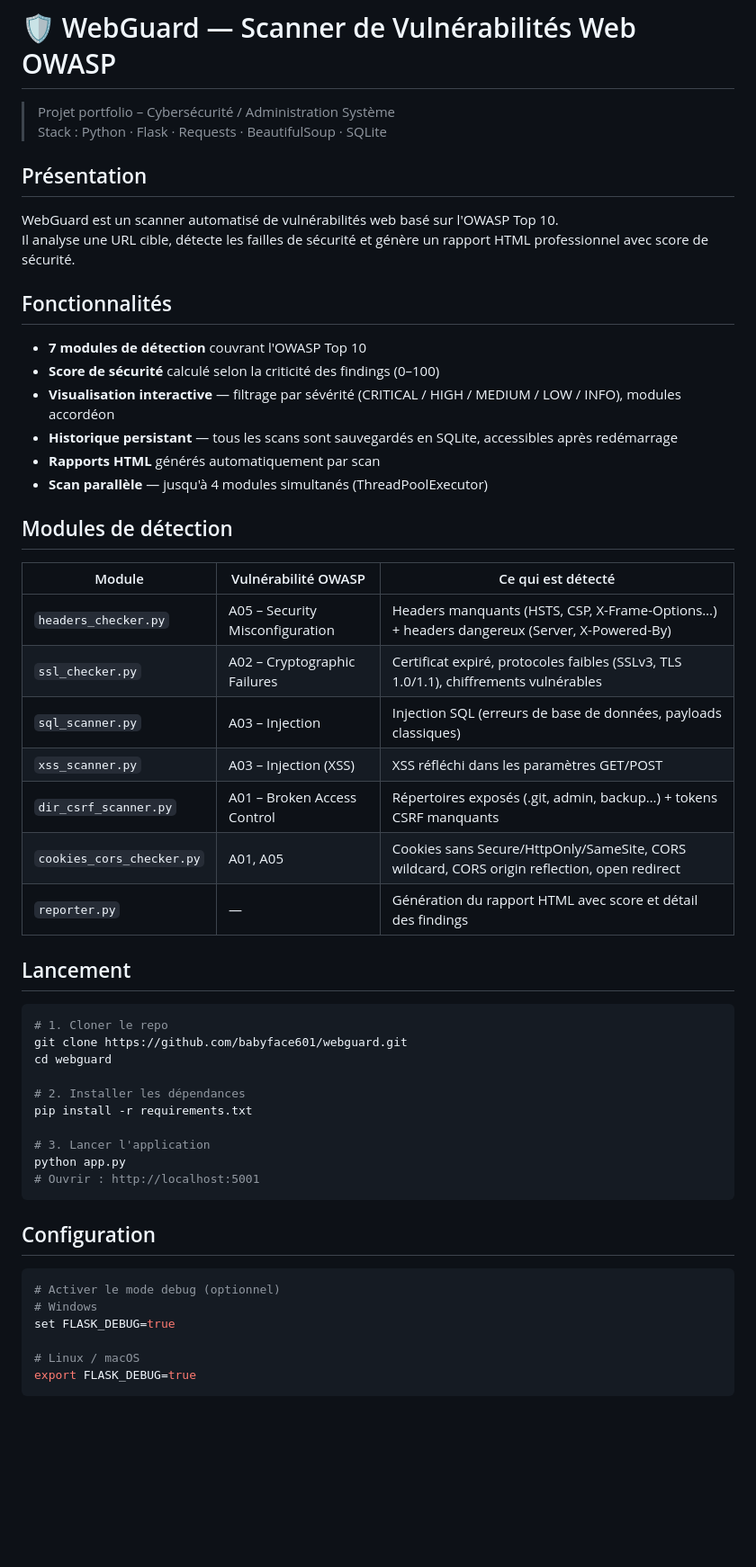
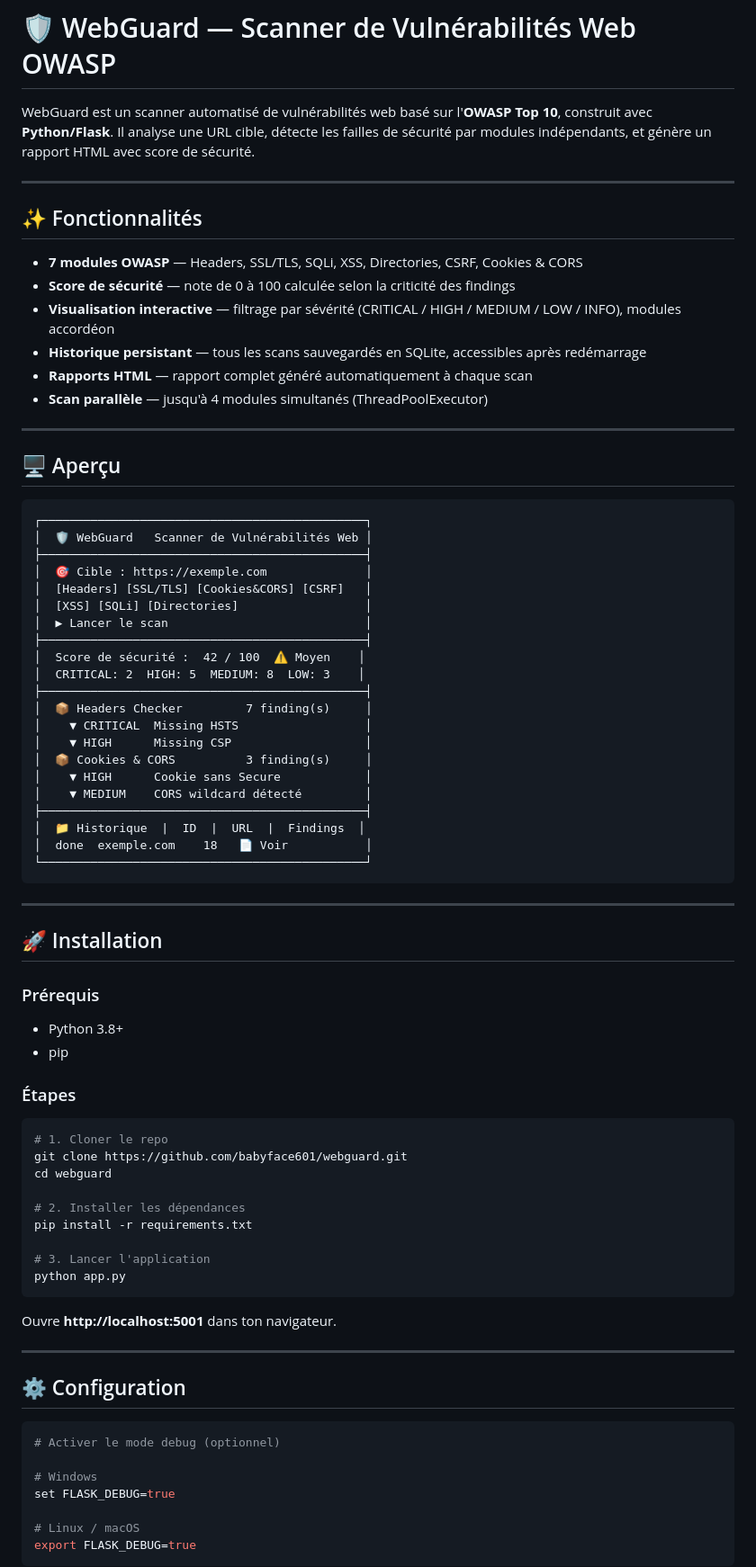
Before and after one commit to babyface601/webguard, a Markdown page: README.md, the part around one of its changes. Shown at 90% size. Drawn GitHub-style; blank space fills up the shorter version.

Commit message:
feat: WebGuard — scanner OWASP Top 10 avec SQLite, Cookies/CORS, visualisation interactive

````diff
--- a/README.md
+++ b/README.md
@@ -1,35 +1,55 @@
 # 🛡️ WebGuard — Scanner de Vulnérabilités Web OWASP
 
-> Projet portfolio – Cybersécurité / Administration Système
-> Stack : Python · Flask · Requests · BeautifulSoup · SQLite
+WebGuard est un scanner automatisé de vulnérabilités web basé sur l'**OWASP Top 10**, construit avec **Python/Flask**. Il analyse une URL cible, détecte les failles de sécurité par modules indépendants, et génère un rapport HTML avec score de sécurité.
 
-## Présentation
+---
 
-WebGuard est un scanner automatisé de vulnérabilités web basé sur l'OWASP Top 10.
-Il analyse une URL cible, détecte les failles de sécurité et génère un rapport HTML professionnel avec score de sécurité.
+## ✨ Fonctionnalités
 
-## Fonctionnalités
-
-- **7 modules de détection** couvrant l'OWASP Top 10
-- **Score de sécurité** calculé selon la criticité des findings (0–100)
+- **7 modules OWASP** — Headers, SSL/TLS, SQLi, XSS, Directories, CSRF, Cookies & CORS
+- **Score de sécurité** — note de 0 à 100 calculée selon la criticité des findings
 - **Visualisation interactive** — filtrage par sévérité (CRITICAL / HIGH / MEDIUM / LOW / INFO), modules accordéon
-- **Historique persistant** — tous les scans sont sauvegardés en SQLite, accessibles après redémarrage
-- **Rapports HTML** générés automatiquement par scan
+- **Historique persistant** — tous les scans sauvegardés en SQLite, accessibles après redémarrage
+- **Rapports HTML** — rapport complet généré automatiquement à chaque scan
 - **Scan parallèle** — jusqu'à 4 modules simultanés (ThreadPoolExecutor)
 
-## Modules de détection
+---
 
-| Module | Vulnérabilité OWASP | Ce qui est détecté |
-|--------|-------------------|--------------------|
-| `headers_checker.py` | A05 – Security Misconfiguration | Headers manquants (HSTS, CSP, X-Frame-Options…) + headers dangereux (Server, X-Powered-By) |
-| `ssl_checker.py` | A02 – Cryptographic Failures | Certificat expiré, protocoles faibles (SSLv3, TLS 1.0/1.1), chiffrements vulnérables |
-| `sql_scanner.py` | A03 – Injection | Injection SQL (erreurs de base de données, payloads classiques) |
-| `xss_scanner.py` | A03 – Injection (XSS) | XSS réfléchi dans les paramètres GET/POST |
-| `dir_csrf_scanner.py` | A01 – Broken Access Control | Répertoires exposés (.git, admin, backup…) + tokens CSRF manquants |
-| `cookies_cors_checker.py` | A01, A05 | Cookies sans Secure/HttpOnly/SameSite, CORS wildcard, CORS origin reflection, open redirect |
-| `reporter.py` | — | Génération du rapport HTML avec score et détail des findings |
+## 🖥️ Aperçu
 
-## Lancement
+```
+┌──────────────────────────────────────────────┐
+│  🛡️ WebGuard   Scanner de Vulnérabilités Web │
+├──────────────────────────────────────────────┤
+│  🎯 Cible : https://exemple.com              │
+│  [Headers] [SSL/TLS] [Cookies&CORS] [CSRF]   │
+│  [XSS] [SQLi] [Directories]                  │
+│  ▶ Lancer le scan                            │
+├──────────────────────────────────────────────┤
+│  Score de sécurité :  42 / 100  ⚠️ Moyen    │
+│  CRITICAL: 2  HIGH: 5  MEDIUM: 8  LOW: 3    │
+├──────────────────────────────────────────────┤
+│  📦 Headers Checker         7 finding(s)     │
+│    ▼ CRITICAL  Missing HSTS                  │
+│    ▼ HIGH      Missing CSP                   │
+│  📦 Cookies & CORS          3 finding(s)     │
+│    ▼ HIGH      Cookie sans Secure            │
+│    ▼ MEDIUM    CORS wildcard détecté         │
+├──────────────────────────────────────────────┤
+│  📁 Historique  |  ID  |  URL  |  Findings  │
+│  done  exemple.com    18   📄 Voir           │
+└──────────────────────────────────────────────┘
+```
+
+---
+
+## 🚀 Installation
+
+### Prérequis
+- Python 3.8+
+- pip
+
+### Étapes
 
 ```bash
 # 1. Cloner le repo
@@ -41,13 +61,17 @@ pip install -r requirements.txt
 
 # 3. Lancer l'application
 python app.py
-# Ouvrir : http://localhost:5001
 ```
 
-## Configuration
+Ouvre **http://localhost:5001** dans ton navigateur.
+
+---
+
+## ⚙️ Configuration
 
 ```bash
 # Activer le mode debug (optionnel)
+
 # Windows
 set FLASK_DEBUG=true
 
````
Also changed, not shown: other parts of README.md (+38 -5 lines).
